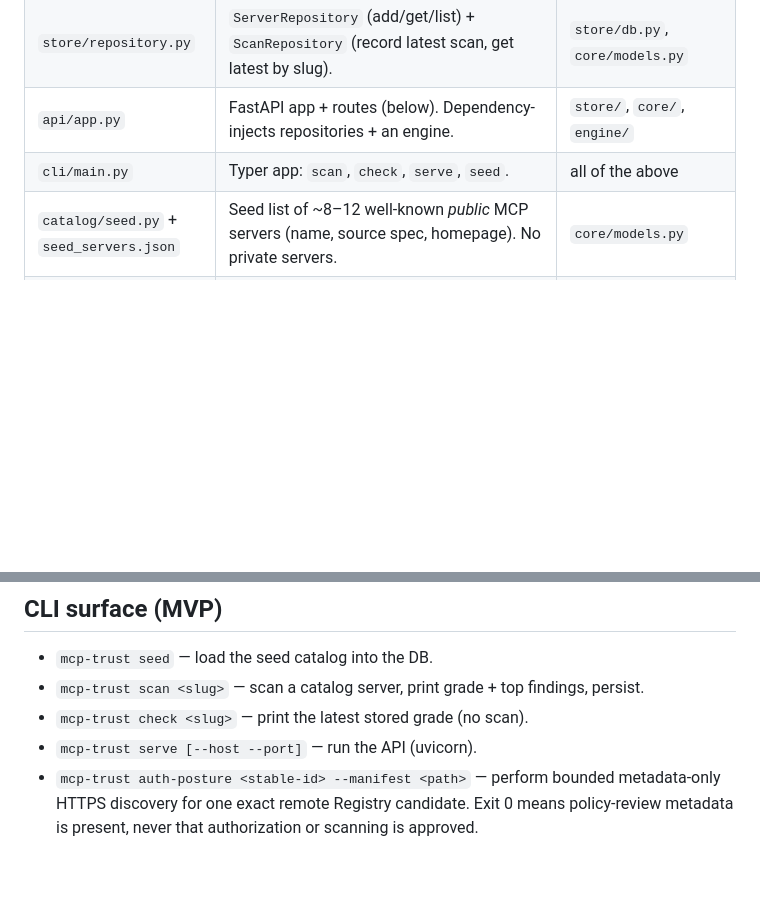
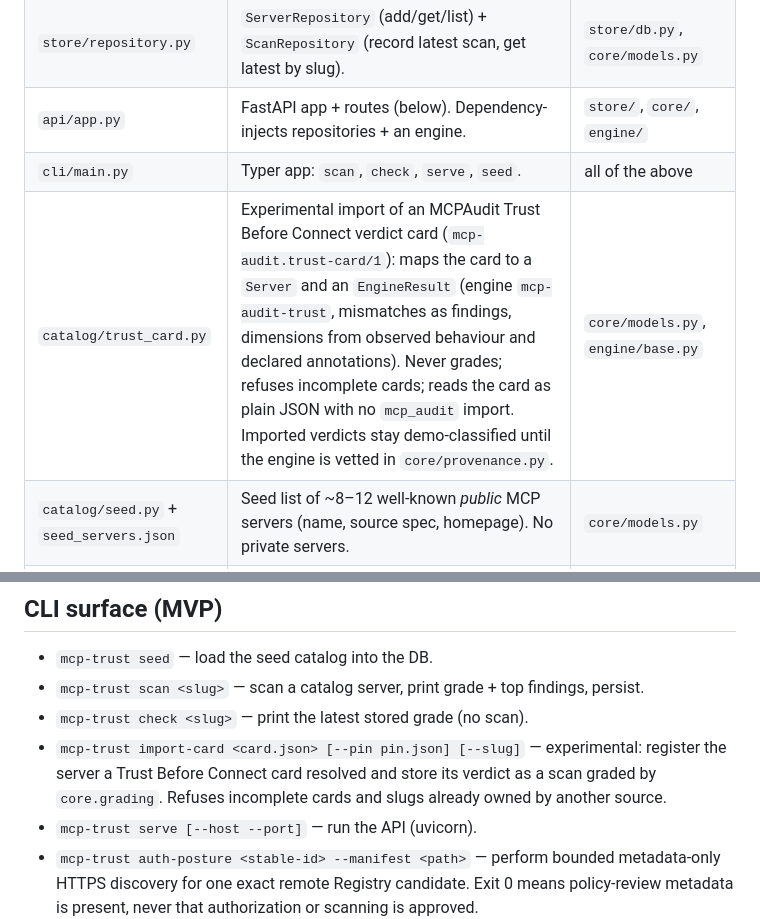
Before and after one commit to saagpatel/mcp-trust, a Markdown page: SPEC.md, 2 parts joined by grey strips. GitHub-like rendering; blank space fills up the shorter version.

```diff
--- a/SPEC.md
+++ b/SPEC.md
@@ -42,6 +42,7 @@ loop working end-to-end.
 | `store/repository.py` | `ServerRepository` (add/get/list) + `ScanRepository` (record latest scan, get latest by slug). | `store/db.py`, `core/models.py` |
 | `api/app.py` | FastAPI app + routes (below). Dependency-injects repositories + an engine. | `store/`, `core/`, `engine/` |
 | `cli/main.py` | Typer app: `scan`, `check`, `serve`, `seed`. | all of the above |
+| `catalog/trust_card.py` | Experimental import of an MCPAudit Trust Before Connect verdict card (`mcp-audit.trust-card/1`): maps the card to a `Server` and an `EngineResult` (engine `mcp-audit-trust`, mismatches as findings, dimensions from observed behaviour and declared annotations). Never grades; refuses incomplete cards; reads the card as plain JSON with no `mcp_audit` import. Imported verdicts stay demo-classified until the engine is vetted in `core/provenance.py`. | `core/models.py`, `engine/base.py` |
 | `catalog/seed.py` + `seed_servers.json` | Seed list of ~8–12 well-known *public* MCP servers (name, source spec, homepage). No private servers. | `core/models.py` |
 | `auth_posture.py` | Advisory, credential-free discovery of public protected-resource and authorization-server metadata for one exact Registry-manifest remote. No scan or grade authority. | saved Registry candidate manifest; RFC 9728, RFC 8414, OIDC discovery |
 | `portability/` | Local-only neutral MCP connection intent, pure Codex/Claude/VS Code adapters, semantic loss/widening reports, synthetic fixtures, and CLI. No real host-config discovery or mutation, server launch, network, secret values, trust verdict, or adoption claim. | official host configuration docs and current MCP/Registry metadata versions pinned as of 2026-08-11 |
@@ -126,6 +127,10 @@ evidence remains `UNKNOWN`, and crossing `earliest_stale_after` produces
 - `mcp-trust seed` — load the seed catalog into the DB.
 - `mcp-trust scan <slug>` — scan a catalog server, print grade + top findings, persist.
 - `mcp-trust check <slug>` — print the latest stored grade (no scan).
+- `mcp-trust import-card <card.json> [--pin pin.json] [--slug]` — experimental:
+  register the server a Trust Before Connect card resolved and store its verdict
+  as a scan graded by `core.grading`. Refuses incomplete cards and slugs already
+  owned by another source.
 - `mcp-trust serve [--host --port]` — run the API (uvicorn).
 - `mcp-trust auth-posture <stable-id> --manifest <path>` — perform bounded
   metadata-only HTTPS discovery for one exact remote Registry candidate. Exit 0
```
Also changed, not shown: README.md (+7 -0 lines), docs/trust-card-import.md (added, +54 -0 lines).
